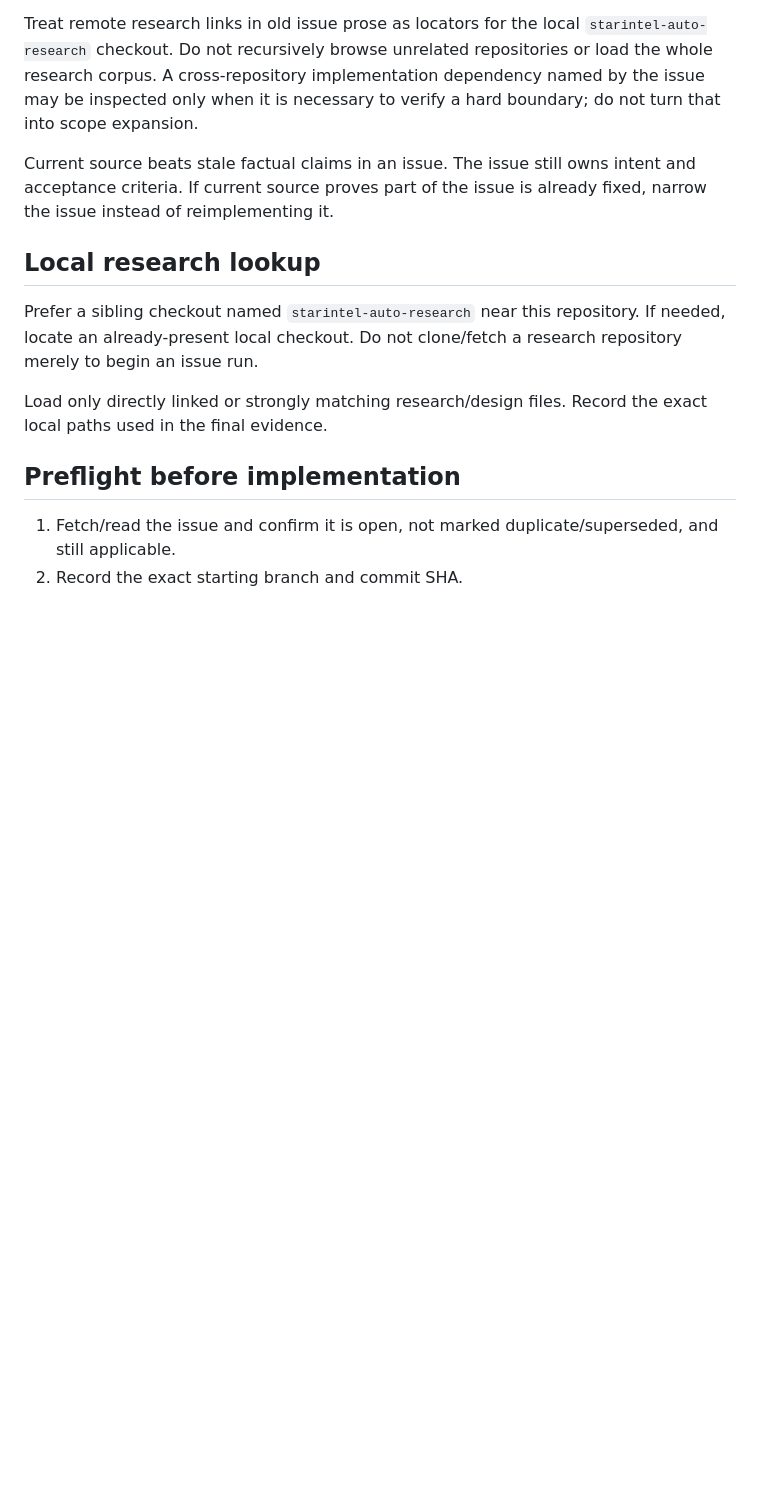
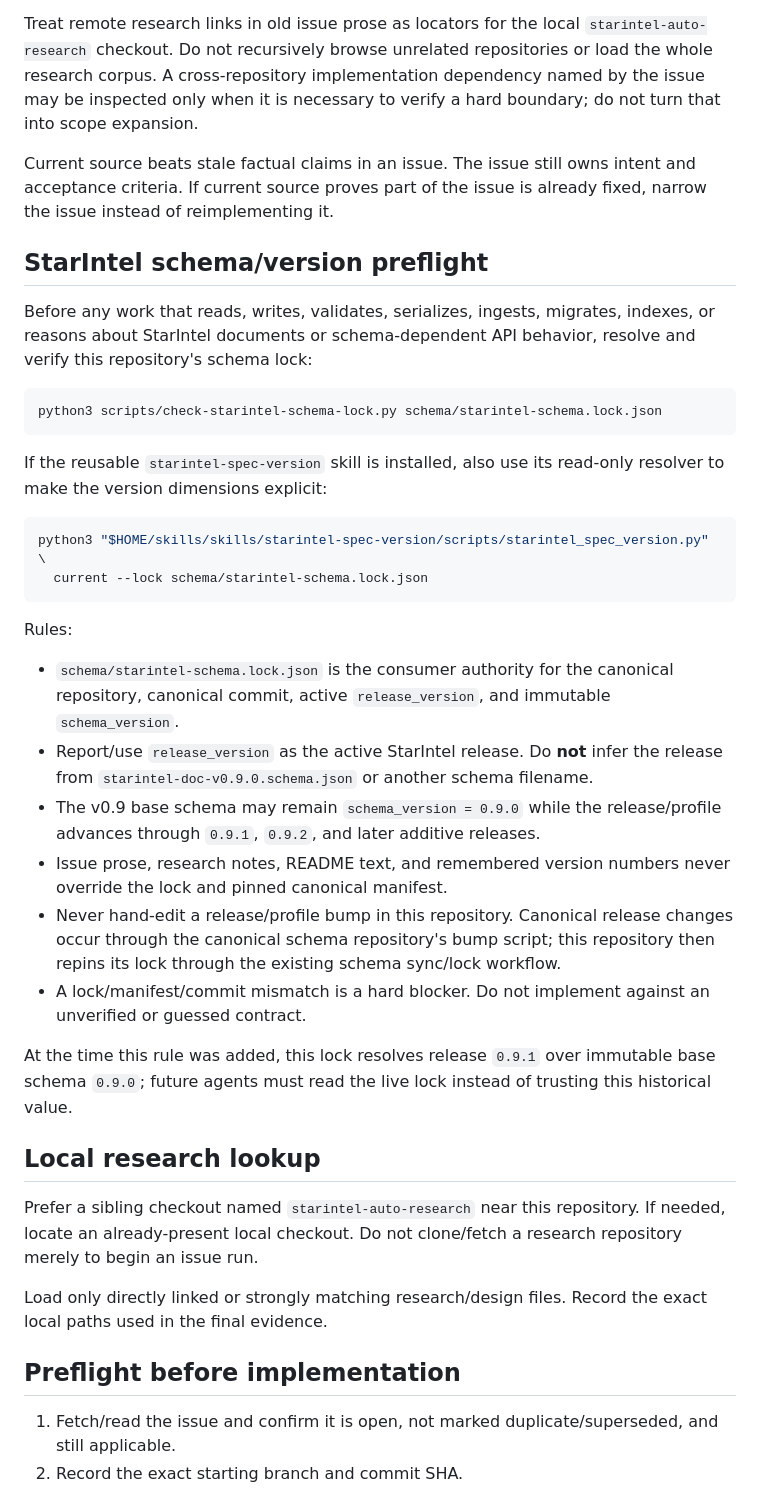
Before and after one commit to lost-rob0t/starintel-server, a Markdown page: AGENTS.md, the part around the change. GitHub-like rendering; blank space fills up the shorter version.

Commit message:
agents: require StarIntel schema lock preflight

````diff
--- a/AGENTS.md
+++ b/AGENTS.md
@@ -13,6 +13,45 @@ For `/issue N`, task-specific authority is intentionally bounded to:
 Treat remote research links in old issue prose as locators for the local `starintel-auto-research` checkout. Do not recursively browse unrelated repositories or load the whole research corpus. A cross-repository implementation dependency named by the issue may be inspected only when it is necessary to verify a hard boundary; do not turn that into scope expansion.
 
 Current source beats stale factual claims in an issue. The issue still owns intent and acceptance criteria. If current source proves part of the issue is already fixed, narrow the issue instead of reimplementing it.
+
+## StarIntel schema/version preflight
+
+Before any work that reads, writes, validates, serializes, ingests, migrates, indexes,
+or reasons about StarIntel documents or schema-dependent API behavior, resolve and
+verify this repository's schema lock:
+
+```bash
+python3 scripts/check-starintel-schema-lock.py schema/starintel-schema.lock.json
+```
+
+If the reusable `starintel-spec-version` skill is installed, also use its read-only
+resolver to make the version dimensions explicit:
+
+```bash
+python3 "$HOME/skills/skills/starintel-spec-version/scripts/starintel_spec_version.py" \
+  current --lock schema/starintel-schema.lock.json
+```
+
+Rules:
+
+- `schema/starintel-schema.lock.json` is the consumer authority for the canonical
+  repository, canonical commit, active `release_version`, and immutable
+  `schema_version`.
+- Report/use `release_version` as the active StarIntel release. Do **not** infer the
+  release from `starintel-doc-v0.9.0.schema.json` or another schema filename.
+- The v0.9 base schema may remain `schema_version = 0.9.0` while the release/profile
+  advances through `0.9.1`, `0.9.2`, and later additive releases.
+- Issue prose, research notes, README text, and remembered version numbers never
+  override the lock and pinned canonical manifest.
+- Never hand-edit a release/profile bump in this repository. Canonical release
+  changes occur through the canonical schema repository's bump script; this
+  repository then repins its lock through the existing schema sync/lock workflow.
+- A lock/manifest/commit mismatch is a hard blocker. Do not implement against an
+  unverified or guessed contract.
+
+At the time this rule was added, this lock resolves release `0.9.1` over immutable
+base schema `0.9.0`; future agents must read the live lock instead of trusting this
+historical value.
 
 ## Local research lookup
 
````
